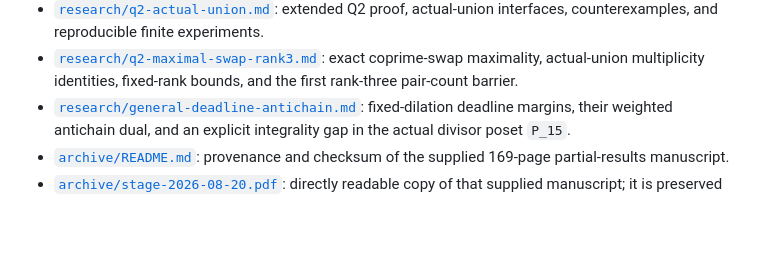
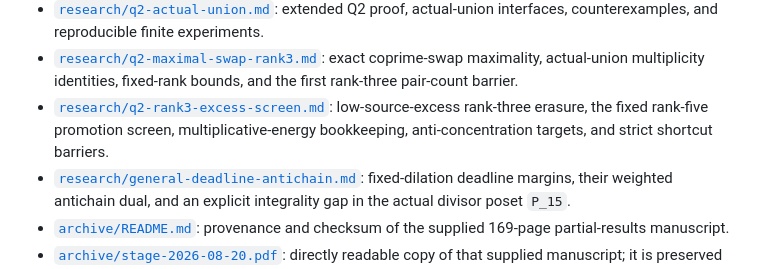
Before and after one commit to wyx66624/erdos892, a Markdown page: README.md, the part around the change. Rendered like a GitHub page; blank space fills up the shorter version.

Commit message:
Link rank-three excess-screen research note

```diff
--- a/README.md
+++ b/README.md
@@ -58,6 +58,9 @@ sequence is already primitive.
 - [`research/q2-maximal-swap-rank3.md`](research/q2-maximal-swap-rank3.md): exact
   coprime-swap maximality, actual-union multiplicity identities, fixed-rank bounds,
   and the first rank-three pair-count barrier.
+- [`research/q2-rank3-excess-screen.md`](research/q2-rank3-excess-screen.md):
+  low-source-excess rank-three erasure, the fixed rank-five promotion screen,
+  multiplicative-energy bookkeeping, anti-concentration targets, and strict shortcut barriers.
 - [`research/general-deadline-antichain.md`](research/general-deadline-antichain.md):
   fixed-dilation deadline margins, their weighted antichain dual, and an explicit
   integrality gap in the actual divisor poset `P_15`.
```
